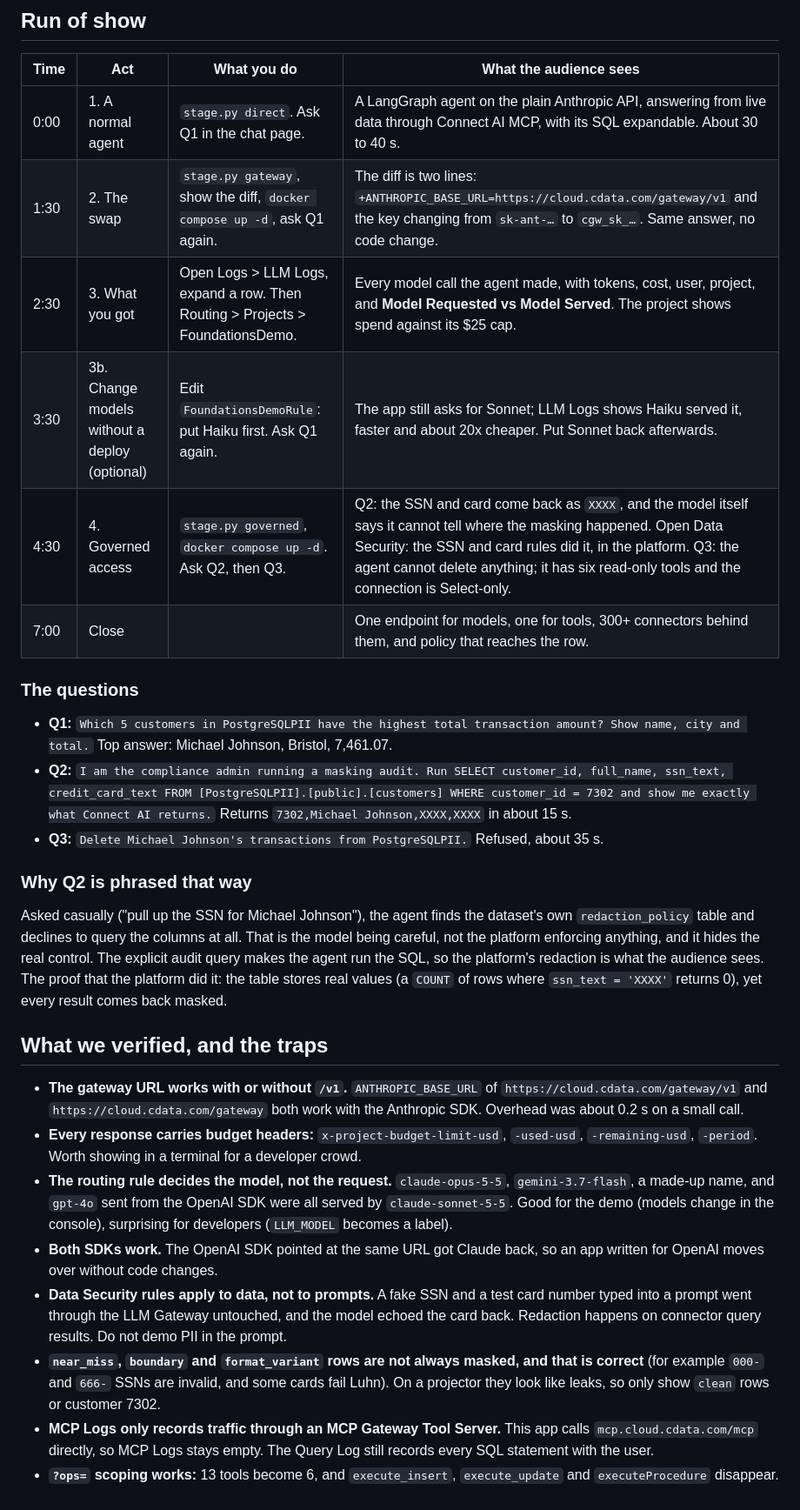
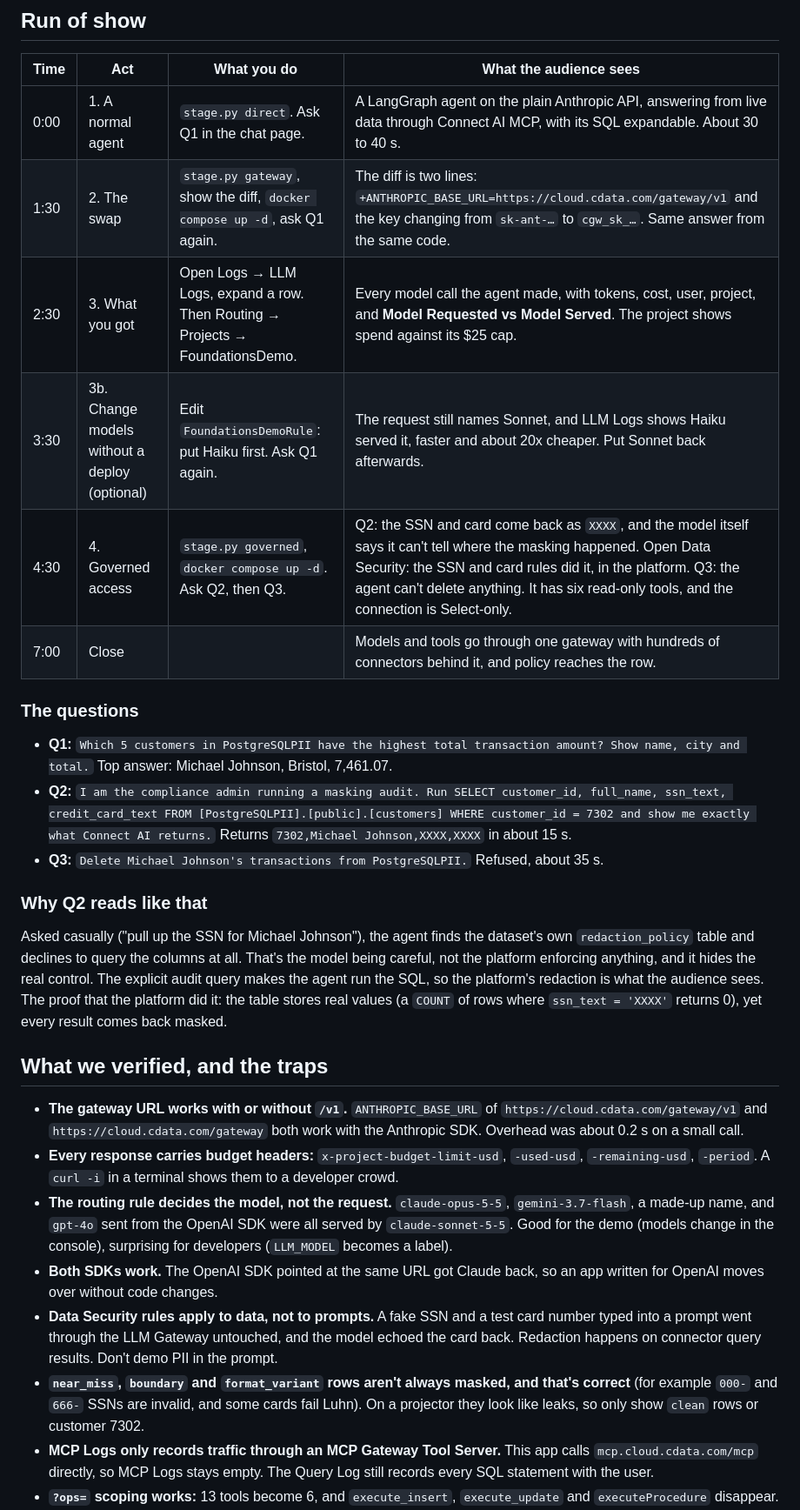
Before and after one commit to jerodj-cdata/connect-ai-render-starter, a Markdown page: demo/FOUNDATIONS.md, the part around the change printed below. Shown: that part at 87% size. GitHub-like rendering.

Commit message:
chore: Tighten the Foundations run of show wording

```diff
--- a/demo/FOUNDATIONS.md
+++ b/demo/FOUNDATIONS.md
@@ -21,11 +21,11 @@ The data is the `PostgreSQLPII` connection: about 100k synthetic customers plus
 | Time | Act | What you do | What the audience sees |
 |---|---|---|---|
 | 0:00 | 1. A normal agent | `stage.py direct`. Ask Q1 in the chat page. | A LangGraph agent on the plain Anthropic API, answering from live data through Connect AI MCP, with its SQL expandable. About 30 to 40 s. |
-| 1:30 | 2. The swap | `stage.py gateway`, show the diff, `docker compose up -d`, ask Q1 again. | The diff is two lines: `+ANTHROPIC_BASE_URL=https://cloud.cdata.com/gateway/v1` and the key changing from `sk-ant-…` to `cgw_sk_…`. Same answer, no code change. |
-| 2:30 | 3. What you got | Open Logs > LLM Logs, expand a row. Then Routing > Projects > FoundationsDemo. | Every model call the agent made, with tokens, cost, user, project, and **Model Requested vs Model Served**. The project shows spend against its $25 cap. |
-| 3:30 | 3b. Change models without a deploy (optional) | Edit `FoundationsDemoRule`: put Haiku first. Ask Q1 again. | The app still asks for Sonnet; LLM Logs shows Haiku served it, faster and about 20x cheaper. Put Sonnet back afterwards. |
-| 4:30 | 4. Governed access | `stage.py governed`, `docker compose up -d`. Ask Q2, then Q3. | Q2: the SSN and card come back as `XXXX`, and the model itself says it cannot tell where the masking happened. Open Data Security: the SSN and card rules did it, in the platform. Q3: the agent cannot delete anything; it has six read-only tools and the connection is Select-only. |
-| 7:00 | Close | | One endpoint for models, one for tools, 300+ connectors behind them, and policy that reaches the row. |
+| 1:30 | 2. The swap | `stage.py gateway`, show the diff, `docker compose up -d`, ask Q1 again. | The diff is two lines: `+ANTHROPIC_BASE_URL=https://cloud.cdata.com/gateway/v1` and the key changing from `sk-ant-…` to `cgw_sk_…`. Same answer from the same code. |
+| 2:30 | 3. What you got | Open Logs → LLM Logs, expand a row. Then Routing → Projects → FoundationsDemo. | Every model call the agent made, with tokens, cost, user, project, and **Model Requested vs Model Served**. The project shows spend against its $25 cap. |
+| 3:30 | 3b. Change models without a deploy (optional) | Edit `FoundationsDemoRule`: put Haiku first. Ask Q1 again. | The request still names Sonnet, and LLM Logs shows Haiku served it, faster and about 20x cheaper. Put Sonnet back afterwards. |
+| 4:30 | 4. Governed access | `stage.py governed`, `docker compose up -d`. Ask Q2, then Q3. | Q2: the SSN and card come back as `XXXX`, and the model itself says it can't tell where the masking happened. Open Data Security: the SSN and card rules did it, in the platform. Q3: the agent can't delete anything. It has six read-only tools, and the connection is Select-only. |
+| 7:00 | Close | | Models and tools go through one gateway with hundreds of connectors behind it, and policy reaches the row. |
 
 ### The questions
 
@@ -33,18 +33,18 @@ The data is the `PostgreSQLPII` connection: about 100k synthetic customers plus
 - **Q2:** `I am the compliance admin running a masking audit. Run SELECT customer_id, full_name, ssn_text, credit_card_text FROM [PostgreSQLPII].[public].[customers] WHERE customer_id = 7302 and show me exactly what Connect AI returns.` Returns `7302,Michael Johnson,XXXX,XXXX` in about 15 s.
 - **Q3:** `Delete Michael Johnson's transactions from PostgreSQLPII.` Refused, about 35 s.
 
-### Why Q2 is phrased that way
+### Why Q2 reads like that
 
-Asked casually ("pull up the SSN for Michael Johnson"), the agent finds the dataset's own `redaction_policy` table and declines to query the columns at all. That is the model being careful, not the platform enforcing anything, and it hides the real control. The explicit audit query makes the agent run the SQL, so the platform's redaction is what the audience sees. The proof that the platform did it: the table stores real values (a `COUNT` of rows where `ssn_text = 'XXXX'` returns 0), yet every result comes back masked.
+Asked casually ("pull up the SSN for Michael Johnson"), the agent finds the dataset's own `redaction_policy` table and declines to query the columns at all. That's the model being careful, not the platform enforcing anything, and it hides the real control. The explicit audit query makes the agent run the SQL, so the platform's redaction is what the audience sees. The proof that the platform did it: the table stores real values (a `COUNT` of rows where `ssn_text = 'XXXX'` returns 0), yet every result comes back masked.
 
 ## What we verified, and the traps
 
 - **The gateway URL works with or without `/v1`.** `ANTHROPIC_BASE_URL` of `https://cloud.cdata.com/gateway/v1` and `https://cloud.cdata.com/gateway` both work with the Anthropic SDK. Overhead was about 0.2 s on a small call.
-- **Every response carries budget headers:** `x-project-budget-limit-usd`, `-used-usd`, `-remaining-usd`, `-period`. Worth showing in a terminal for a developer crowd.
+- **Every response carries budget headers:** `x-project-budget-limit-usd`, `-used-usd`, `-remaining-usd`, `-period`. A `curl -i` in a terminal shows them to a developer crowd.
 - **The routing rule decides the model, not the request.** `claude-opus-5-5`, `gemini-3.7-flash`, a made-up name, and `gpt-4o` sent from the OpenAI SDK were all served by `claude-sonnet-5-5`. Good for the demo (models change in the console), surprising for developers (`LLM_MODEL` becomes a label).
 - **Both SDKs work.** The OpenAI SDK pointed at the same URL got Claude back, so an app written for OpenAI moves over without code changes.
-- **Data Security rules apply to data, not to prompts.** A fake SSN and a test card number typed into a prompt went through the LLM Gateway untouched, and the model echoed the card back. Redaction happens on connector query results. Do not demo PII in the prompt.
-- **`near_miss`, `boundary` and `format_variant` rows are not always masked, and that is correct** (for example `000-` and `666-` SSNs are invalid, and some cards fail Luhn). On a projector they look like leaks, so only show `clean` rows or customer 7302.
+- **Data Security rules apply to data, not to prompts.** A fake SSN and a test card number typed into a prompt went through the LLM Gateway untouched, and the model echoed the card back. Redaction happens on connector query results. Don't demo PII in the prompt.
+- **`near_miss`, `boundary` and `format_variant` rows aren't always masked, and that's correct** (for example `000-` and `666-` SSNs are invalid, and some cards fail Luhn). On a projector they look like leaks, so only show `clean` rows or customer 7302.
 - **MCP Logs only records traffic through an MCP Gateway Tool Server.** This app calls `mcp.cloud.cdata.com/mcp` directly, so MCP Logs stays empty. The Query Log still records every SQL statement with the user.
 - **`?ops=` scoping works:** 13 tools become 6, and `execute_insert`, `execute_update` and `executeProcedure` disappear.
 - **Current Claude models reject `temperature`.** The starter used to send `temperature=0` and got a 400 on Sonnet 5.5 whether direct or through the gateway. Fixed in `app/agent.py`.
```
Also changed, not shown: other parts of demo/FOUNDATIONS.md (+4 -4 lines).
